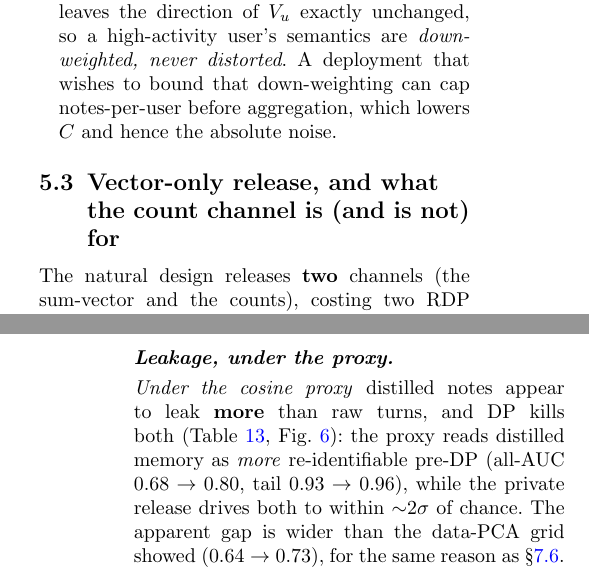
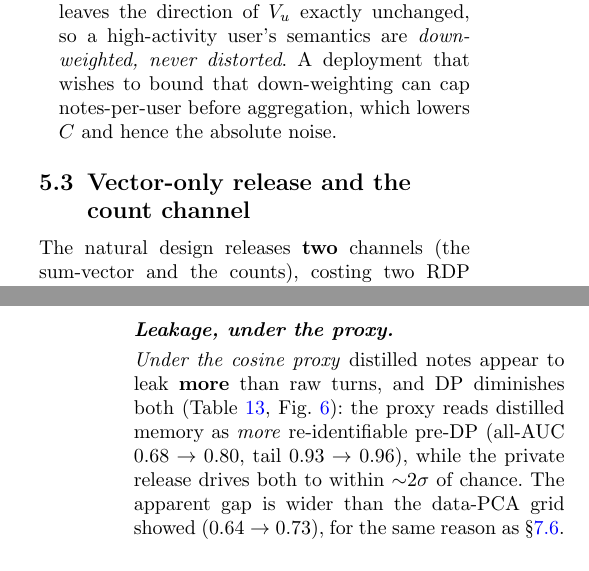
Before and after one commit to ni-ms/QPrivIot-FL, a LaTeX paper (paper/qpriviot-memory.tex): two parts of the columns of pages 7 and 21 of 33, joined at a grey line, cut so that both start at the same text. Compiled offline with pdfLaTeX.

Commit message:
formatting

```diff
--- a/paper/qpriviot-memory.tex
+++ b/paper/qpriviot-memory.tex
@@ -575,8 +575,7 @@ accountant assumes and an implementation must honour.
     aggregation, which lowers $C$ and hence the absolute noise.
 \end{itemize}
 
-\subsection{Vector-only release, and what the count channel is (and is not)
-for}\label{sec:vector-only}
+\subsection{Vector-only release and the count channel}\label{sec:vector-only}
 
 The natural design releases \textbf{two} channels (the sum-vector and the counts),
 costing two RDP compositions. For the \emph{direction} of the retrieval centroid the
@@ -1584,7 +1583,7 @@ $\Rightarrow$ cheaper DP).
 \end{figure*}
 
 \paragraph{Leakage, under the proxy.} \emph{Under the cosine proxy} distilled notes appear to
-leak \textbf{more} than raw turns, and DP kills both
+leak \textbf{more} than raw turns, and DP diminishes both
 (Table~\ref{tab:distilled-leakage}, Fig.~\ref{fig:distilled-leakage}): the proxy reads
 distilled memory as \emph{more} re-identifiable pre-DP (all-AUC $0.68 \to 0.80$, tail
 $0.93 \to 0.96$), while the private release drives both to within ${\sim}2\sigma$ of chance.
```
Also changed, not shown: paper/qpriviot-memory.pdf.
